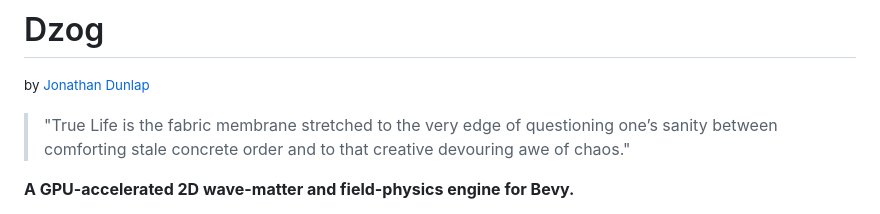
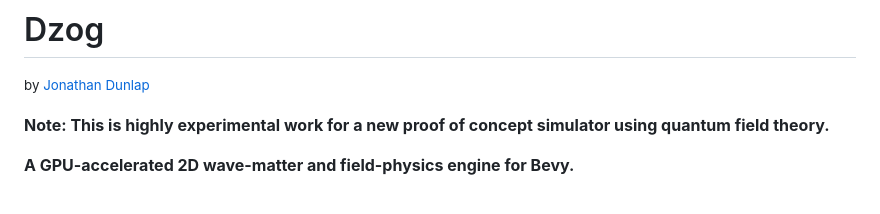
Before and after one commit to KyleJamesWalker/dzog, a Markdown page: readme.md, the part around the change. Rendered like a GitHub page.

Commit message:
docs: add author and experimental note to readme

```diff
--- a/readme.md
+++ b/readme.md
@@ -1,7 +1,7 @@
 # Dzog
 <small>by [Jonathan Dunlap](https://www.linkedin.com/in/jonathandunlap/)</small>
 
-> "True Life is the fabric membrane stretched to the very edge of questioning one’s sanity between comforting stale concrete order and to that creative devouring awe of chaos."
+**Note: This is highly experimental work for a new proof of concept simulator using quantum field theory.**
 
 **A GPU-accelerated 2D wave-matter and field-physics engine for Bevy.**
 
```
